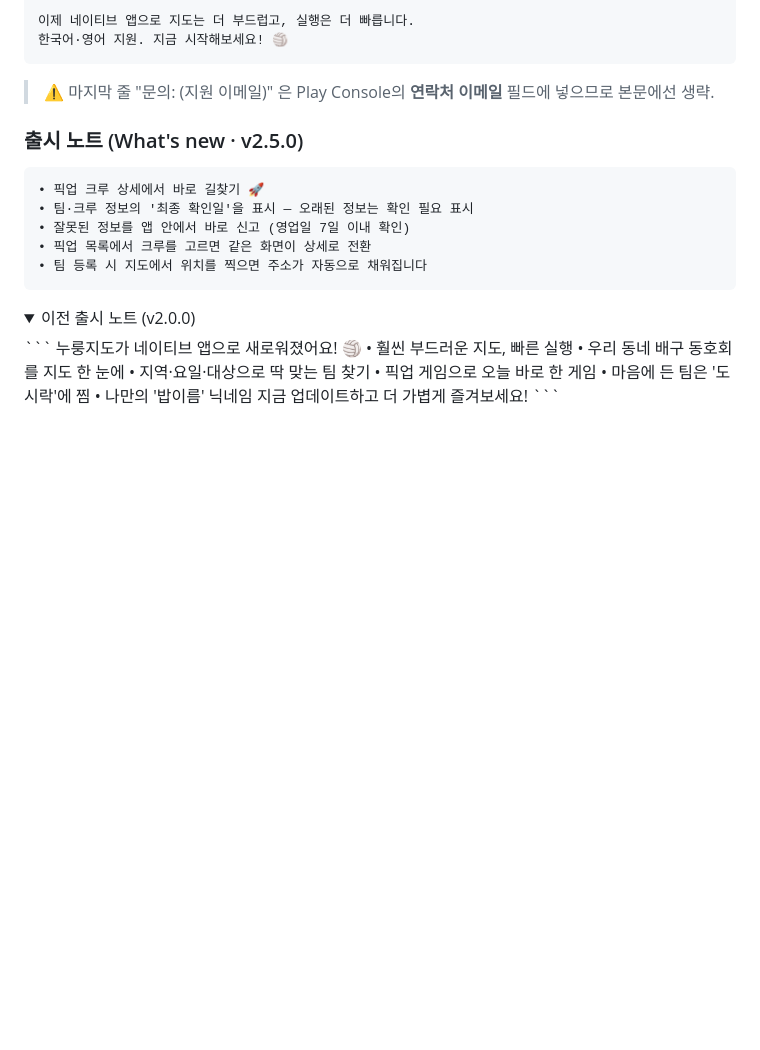
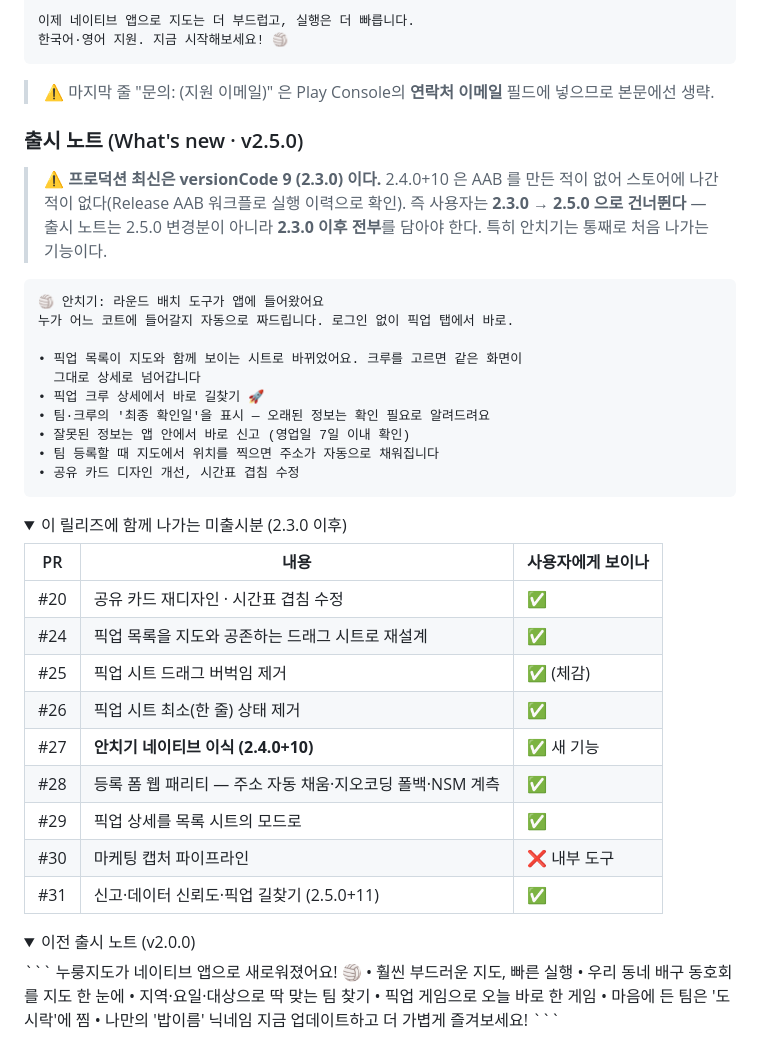
Before and after one commit to nulloongzi/null_oongzi-do-app, a Markdown page: docs/play-store-listing.md, the part around one of its changes. Rendered like a GitHub page; folded sections open; blank space fills up the shorter version.

````diff
--- a/docs/play-store-listing.md
+++ b/docs/play-store-listing.md
@@ -61,10 +61,36 @@ Volleyball clubs across Korea on one map — pickup games, filters & more 🏐
 > ⚠️ 마지막 줄 "문의: (지원 이메일)" 은 Play Console의 **연락처 이메일** 필드에 넣으므로 본문에선 생략.
 
 ### 출시 노트 (What's new · v2.5.0)
+
+> ⚠️ **프로덕션 최신은 versionCode 9 (2.3.0) 이다.** 2.4.0+10 은 AAB 를 만든 적이
+> 없어 스토어에 나간 적이 없다(Release AAB 워크플로 실행 이력으로 확인).
+> 즉 사용자는 **2.3.0 → 2.5.0 으로 건너뛴다** — 출시 노트는 2.5.0 변경분이 아니라
+> **2.3.0 이후 전부**를 담아야 한다. 특히 안치기는 통째로 처음 나가는 기능이다.
+
 ```
+🏐 안치기: 라운드 배치 도구가 앱에 들어왔어요
+누가 어느 코트에 들어갈지 자동으로 짜드립니다. 로그인 없이 픽업 탭에서 바로.
+
+• 픽업 목록이 지도와 함께 보이는 시트로 바뀌었어요. 크루를 고르면 같은 화면이
+  그대로 상세로 넘어갑니다
 • 픽업 크루 상세에서 바로 길찾기 🚀
-• 팀·크루 정보의 '최종 확인일'을 표시 — 오래된 정보는 확인 필요 표시
-• 잘못된 정보를 앱 안에서 바로 신고 (영업일 7일 이내 확인)
-• 픽업 목록에서 크루를 고르면 같은 화면이 상세로 전환
-• 팀 등록 시 지도에서 위치를 찍으면 주소가 자동으로 채워집니다
+• 팀·크루의 '최종 확인일'을 표시 — 오래된 정보는 확인 필요로 알려드려요
+• 잘못된 정보는 앱 안에서 바로 신고 (영업일 7일 이내 확인)
+• 팀 등록할 때 지도에서 위치를 찍으면 주소가 자동으로 채워집니다
+• 공유 카드 디자인 개선, 시간표 겹침 수정
 ```
+
+<details><summary>이 릴리즈에 함께 나가는 미출시분 (2.3.0 이후)</summary>
+
+| PR | 내용 | 사용자에게 보이나 |
+|---|---|---|
+| #20 | 공유 카드 재디자인 · 시간표 겹침 수정 | ✅ |
+| #24 | 픽업 목록을 지도와 공존하는 드래그 시트로 재설계 | ✅ |
+| #25 | 픽업 시트 드래그 버벅임 제거 | ✅ (체감) |
+| #26 | 픽업 시트 최소(한 줄) 상태 제거 | ✅ |
+| #27 | **안치기 네이티브 이식 (2.4.0+10)** | ✅ 새 기능 |
+| #28 | 등록 폼 웹 패리티 — 주소 자동 채움·지오코딩 폴백·NSM 계측 | ✅ |
+| #29 | 픽업 상세를 목록 시트의 모드로 | ✅ |
+| #30 | 마케팅 캡처 파이프라인 | ❌ 내부 도구 |
+| #31 | 신고·데이터 신뢰도·픽업 길찾기 (2.5.0+11) | ✅ |
+
````
Also changed, not shown: other parts of docs/play-store-listing.md (+28 -5 lines).
